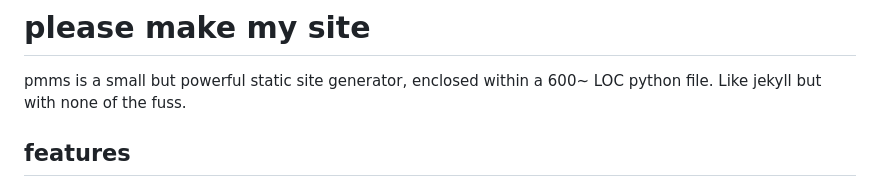
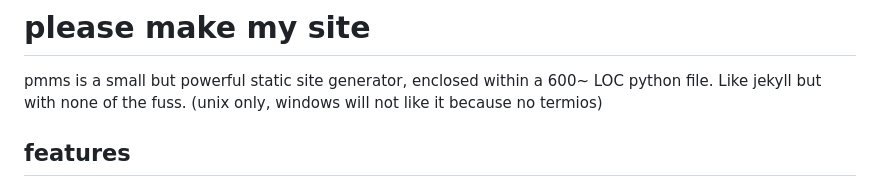
Before and after one commit to ppekko/pmms, a Markdown page: README.md, the part around the change. Drawn GitHub-style.

```diff
--- a/README.md
+++ b/README.md
@@ -7,6 +7,7 @@
 # please make my site
 
 pmms is a small but powerful static site generator, enclosed within a 600~ LOC python file. Like jekyll but with none of the fuss.
+(unix only, windows will not like it because no termios)
 
 ## features
 
```
